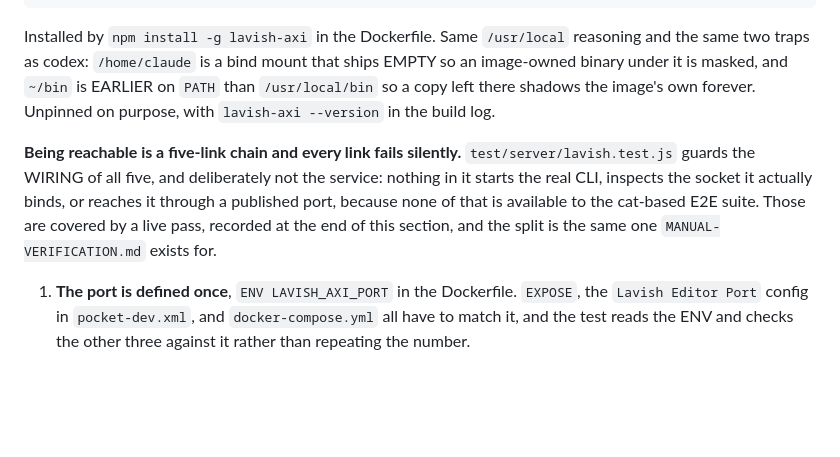
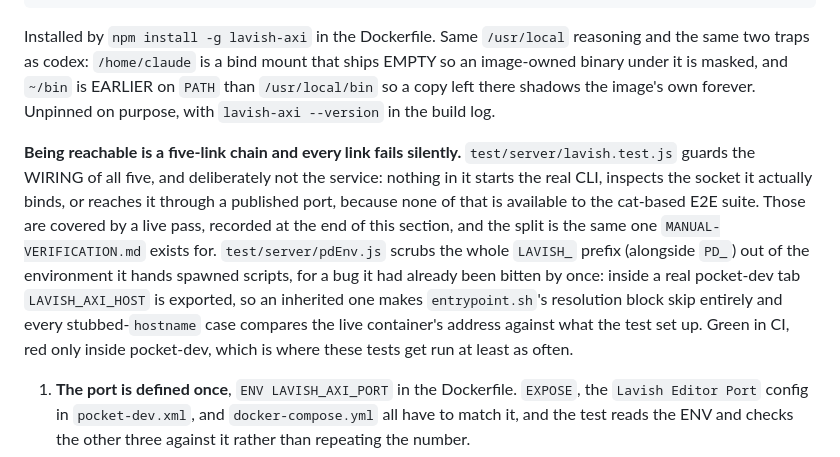
Before and after one commit to Jacob-Lasky/pocket-dev, a Markdown page: CLAUDE.md, the part around one of its changes. GitHub-like rendering; blank space fills up the shorter version.

Commit message:
docs: sync documentation with PR #48 changes
Generated by the Auto-Document PR workflow (claude-docs.yml).

```diff
--- a/CLAUDE.md
+++ b/CLAUDE.md
@@ -276,7 +276,7 @@ lavish-axi end /coding/dump/plan/plan.html  # agent-initiated end; a plain reope
 
 Installed by `npm install -g lavish-axi` in the Dockerfile. Same `/usr/local` reasoning and the same two traps as codex: `/home/claude` is a bind mount that ships EMPTY so an image-owned binary under it is masked, and `~/bin` is EARLIER on `PATH` than `/usr/local/bin` so a copy left there shadows the image's own forever. Unpinned on purpose, with `lavish-axi --version` in the build log.
 
-**Being reachable is a five-link chain and every link fails silently.** `test/server/lavish.test.js` guards the WIRING of all five, and deliberately not the service: nothing in it starts the real CLI, inspects the socket it actually binds, or reaches it through a published port, because none of that is available to the cat-based E2E suite. Those are covered by a live pass, recorded at the end of this section, and the split is the same one `MANUAL-VERIFICATION.md` exists for.
+**Being reachable is a five-link chain and every link fails silently.** `test/server/lavish.test.js` guards the WIRING of all five, and deliberately not the service: nothing in it starts the real CLI, inspects the socket it actually binds, or reaches it through a published port, because none of that is available to the cat-based E2E suite. Those are covered by a live pass, recorded at the end of this section, and the split is the same one `MANUAL-VERIFICATION.md` exists for. `test/server/pdEnv.js` scrubs the whole `LAVISH_` prefix (alongside `PD_`) out of the environment it hands spawned scripts, for a bug it had already been bitten by once: inside a real pocket-dev tab `LAVISH_AXI_HOST` is exported, so an inherited one makes `entrypoint.sh`'s resolution block skip entirely and every stubbed-`hostname` case compares the live container's address against what the test set up. Green in CI, red only inside pocket-dev, which is where these tests get run at least as often.
 
 1. **The port is defined once**, `ENV LAVISH_AXI_PORT` in the Dockerfile. `EXPOSE`, the `Lavish Editor Port` config in `pocket-dev.xml`, and `docker-compose.yml` all have to match it, and the test reads the ENV and checks the other three against it rather than repeating the number.
 2. **The port has to be published.** Unpublished, the review URL resolves only from inside the container, which is the one place nobody is holding a browser.
```
Also changed, not shown: other parts of CLAUDE.md (+2 -0 lines), mobile/MANUAL-VERIFICATION.md (+7 -0 lines).
